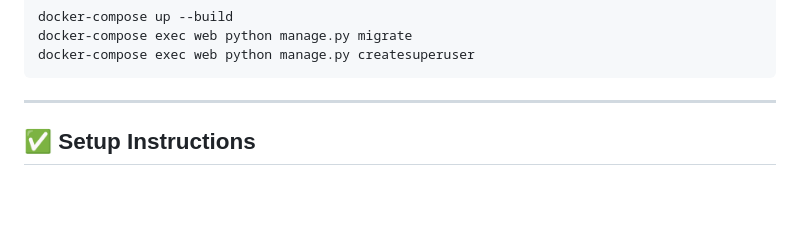
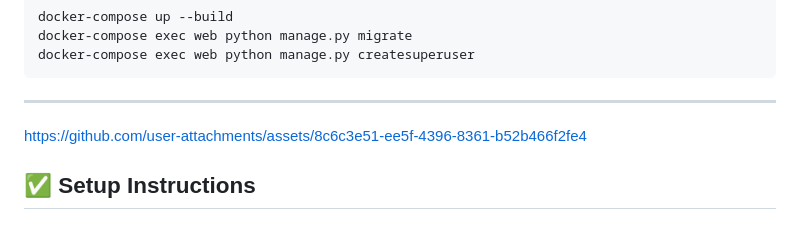
Before and after one commit to Jannatul-Ferdous-Esha/Subscription_pro, a Markdown page: README.md, the part around the change. Rendered like a GitHub page; blank space fills up the shorter version.

````diff
--- a/README.md
+++ b/README.md
@@ -105,7 +105,7 @@ docker-compose exec web python manage.py createsuperuser
 ```
 
 ---
-
+https://github.com/user-attachments/assets/8c6c3e51-ee5f-4396-8361-b52b466f2fe4
 ## ✅ Setup Instructions
 
 ### Step 1: Clone the Repository
````
